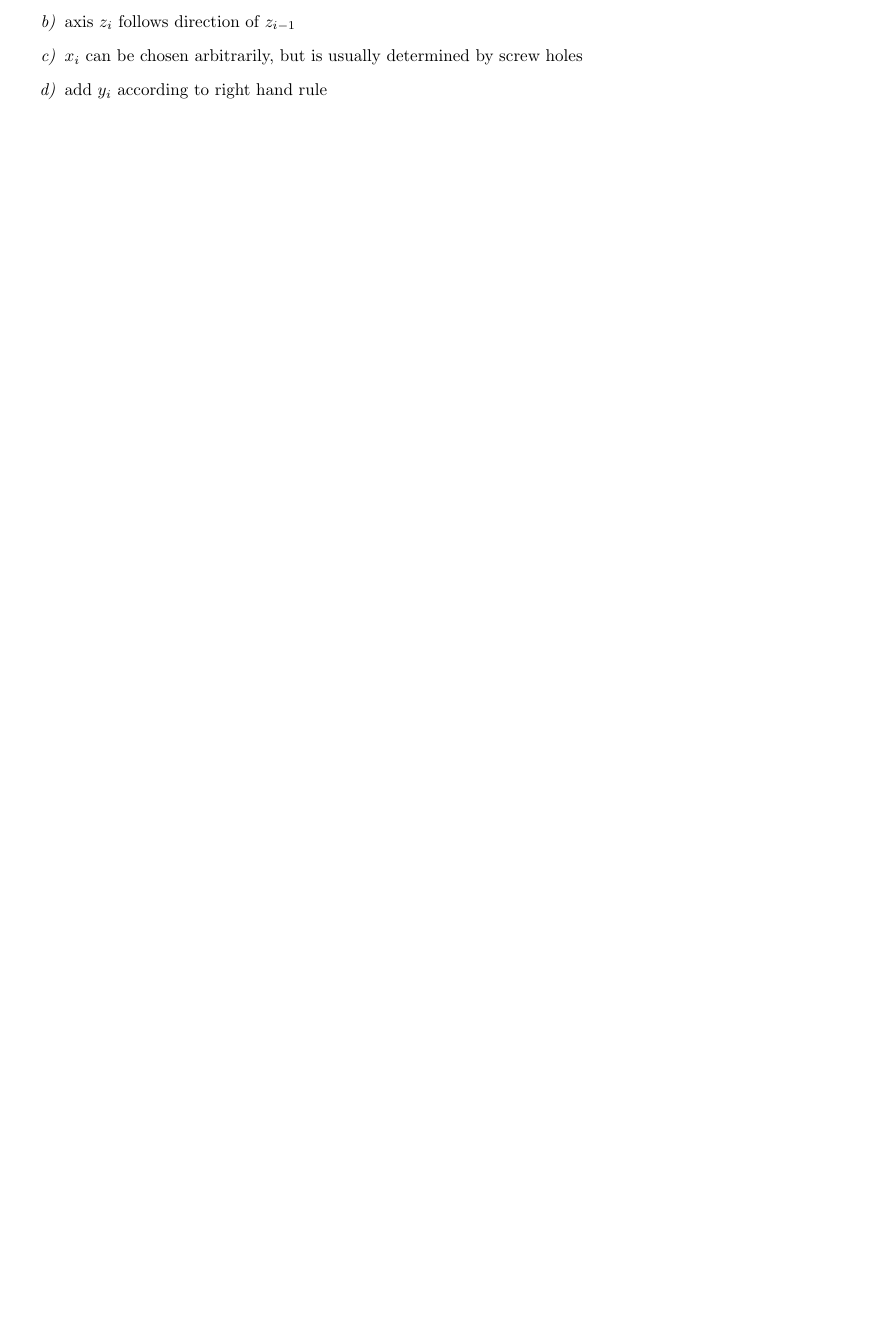
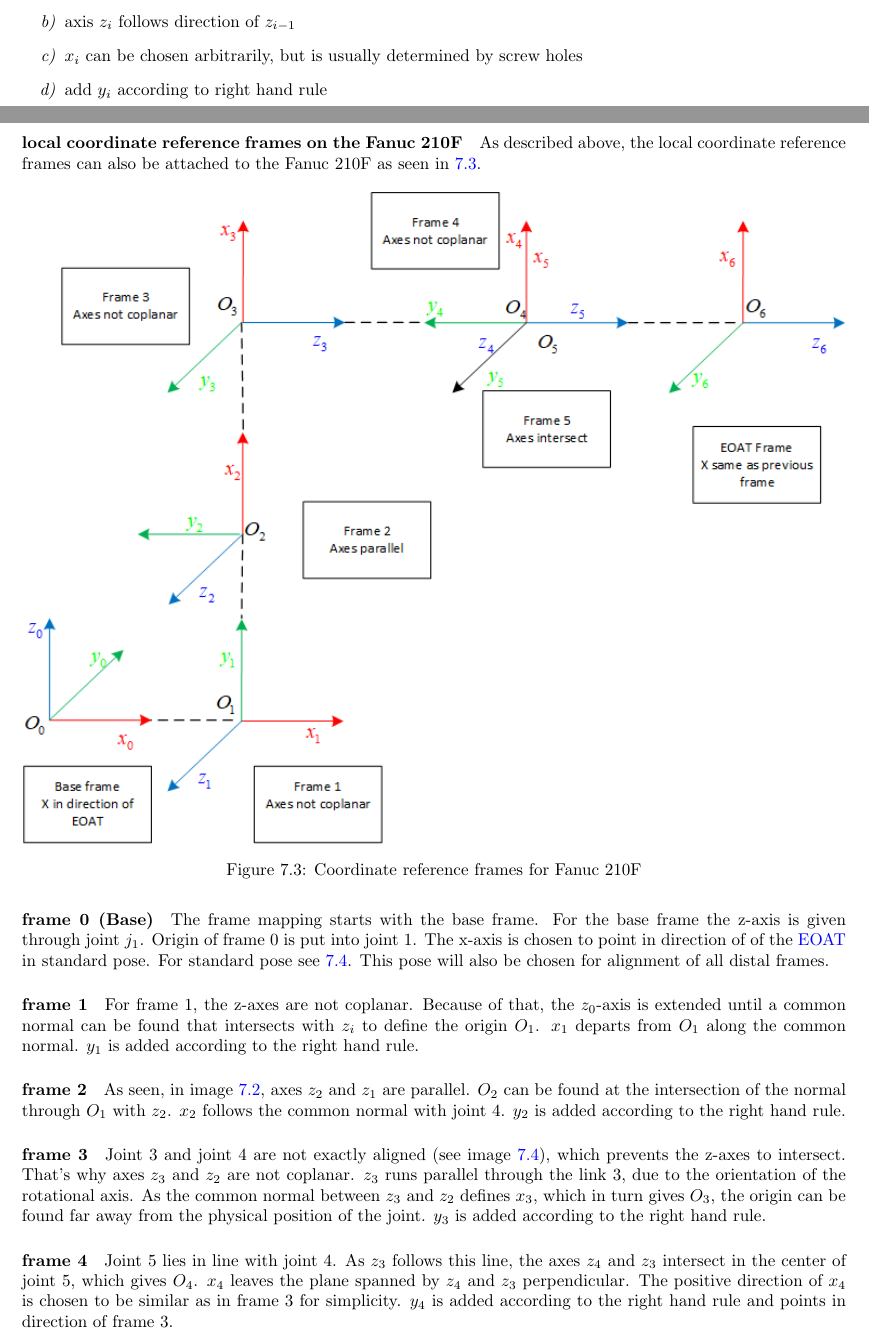
Before and after one commit to AI-Bot-Karl/Thesis_Report, a LaTeX thesis (Report_Latex/ThesisReport_KarlWallkum_617931.tex, which reads Report_Latex/ThesisWork/ForwardKinematics.tex): part of page 10 of 17 before the commit and two parts of pages 10 and 11 of 18 after it, the two joined at a grey line, cut so that both start at the same text, the shorter picture padded with empty space. Compiled offline with pdfLaTeX.

Commit message:
finished coordinate frame assignment
found error in paper, see comment in three cases

```diff
--- a/Report_Latex/ThesisWork/ForwardKinematics.tex
+++ b/Report_Latex/ThesisWork/ForwardKinematics.tex
@@ -120,3 +120,22 @@
 	\item $x_i$ can be chosen arbitrarily, but is usually determined by screw holes
 	\item add $y_i$ according to right hand rule
 \end{enumerate}
+
+\paragraph{local coordinate reference frames on the Fanuc 210F}
+
+As described above, the local coordinate reference frames can also be attached to the Fanuc 210F as seen in \ref{fig:RefFrame}.
+
+\begin{figure}[H]
+	\includegraphics[
+	width=1\linewidth,
+	center,
+	keepaspectratio,
+	]{coordinateFrames/CoordinateFrames}
+	\caption{Coordinate reference frames for Fanuc 210F}
+	\label{fig:RefFrame}
+\end{figure}
+
+\paragraph{frame 0 (Base)}
+The frame mapping starts with the base frame. For the base frame the z-axis is given through joint $j_1$. Origin of frame 0 is put into joint 1.
+The x-axis is chosen to point in direction of of the \ac{EOAT} in standard pose. For standard pose see \ref{fig:StandardPose}.
+This pose will also be chosen for alignment of all distal frames.
@@ -122,0 +149,30 @@
+	\label{fig:StandardPose}
+\end{figure}
+
+\paragraph{frame 1}
+For frame 1, the z-axes are not coplanar.
+Because of that, the  $z_0$-axis is extended until a common normal can be found that intersects with $z_i$ to define the origin $O_1$.
+$x_1$ departs from $O_1$ along the common normal.
+$y_1$ is added according to the right hand rule.
+
+\paragraph{frame 2}
+As seen, in image \ref{fig:zi_Axes}, axes $z_2$ and $z_1$ are parallel. $O_2$ can be found at the intersection of the normal through $O_1$ with $z_2$. $x_2$ follows the common normal with joint 4.
+$y_2$ is added according to the right hand rule.
+
+\paragraph{frame 3}
+Joint 3 and joint 4 are not exactly aligned (see image \ref{fig:StandardPose}), which prevents the z-axes to intersect. That's why axes $z_3$ and $z_2$ are not coplanar.
+$z_3$ runs parallel through the link 3, due to the orientation of the rotational axis.
+As the common normal between $z_3$ and $z_2$ defines $x_3$, which in turn gives $O_3$, the origin can be found far away from the physical position of the joint.
+$y_3$ is added according to the right hand rule.
+
+\paragraph{frame 4}
+Joint 5 lies in line with joint 4.
+As $z_3$ follows this line, the axes  $z_4$ and $z_3$ intersect in the center of joint 5, which gives $O_4$.
+$x_4$ leaves the plane spanned by  $z_4$ and $z_3$ perpendicular.
+The positive direction of $x_4$ is chosen to be similar as in frame 3 for simplicity.
+$y_4$ is added according to the right hand rule and points in direction of frame 3.
+
+\paragraph{frame 5}
+As $z_5$ lies  in line with $O_4$, the axes  $z_5$ and $z_4$ intersect in $O_4$ which puts $O_5$ at the same position as $O_4$.
+$x_5$ leaves the plane spanned by  $z_5$ and $z_4$ perpendicular.
+The positive direction of $x_5$ is chosen to be similar as in frame 4 for simplicity, which puts $x_5$ and $x_4$ on top of each other.
@@ -122,0 +184,2 @@
+For simplicity, it is chosen to be similar as in frame 5.
+$y_6$ is added according to the right hand rule.
```
Also changed, not shown: Report_Latex/images/coordinateFrames/CoordinateFrames.png (added), Report_Latex/images/coordinateFrames/standardPose.png (added), Report_Latex/ThesisWork/ForwardKinematics.tex (14 more changed lines), 3 other files.
